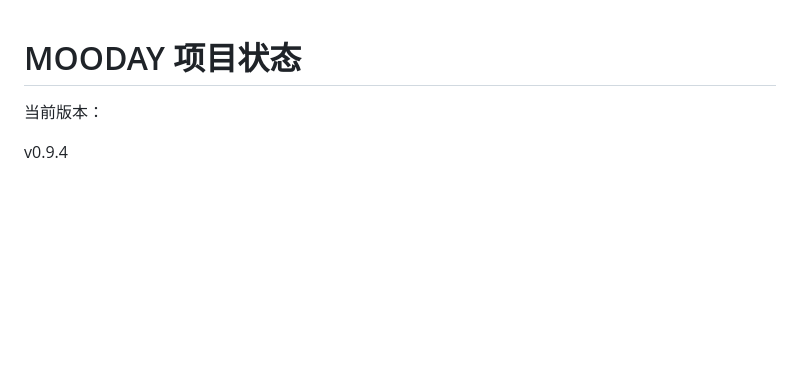
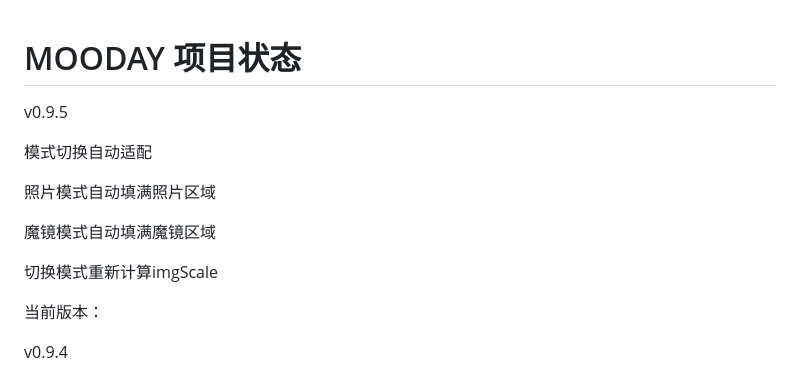
Before and after one commit to moodaylight/mooday-editor, a Markdown page: PROJECT.md, the part around the change. Drawn GitHub-style; blank space fills up the shorter version.

```diff
--- a/PROJECT.md
+++ b/PROJECT.md
@@ -1,4 +1,13 @@
 # MOODAY 项目状态
+v0.9.5
+
+模式切换自动适配
+
+照片模式自动填满照片区域
+
+魔镜模式自动填满魔镜区域
+
+切换模式重新计算imgScale
 
 当前版本：
 
```
